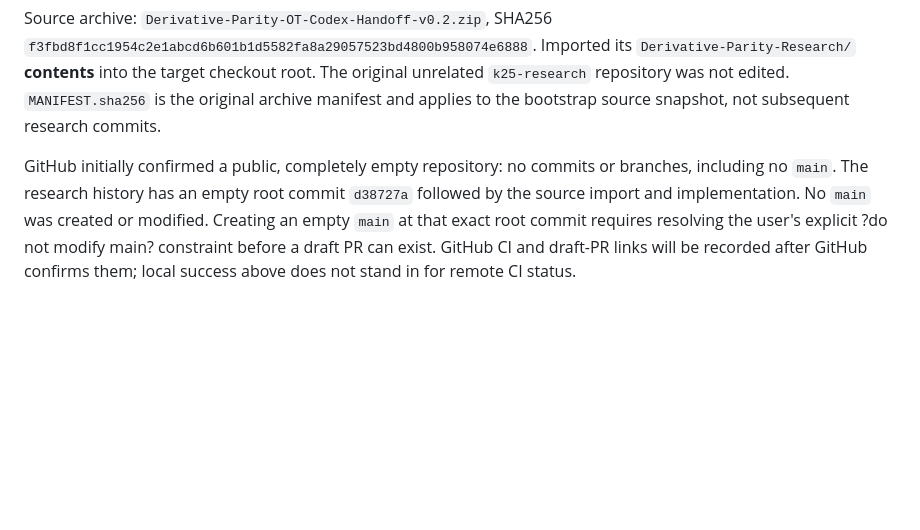
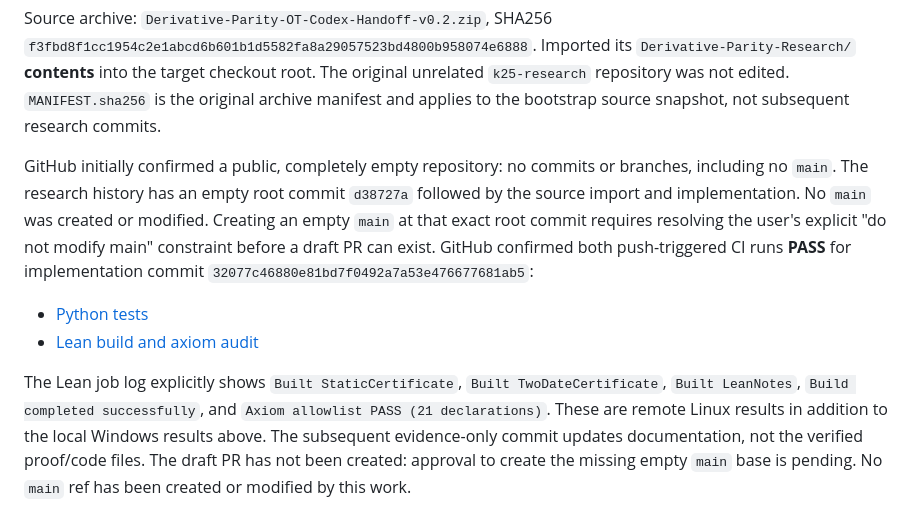
Before and after one commit to CrisisAlpha/Derivative-Parity-Research, a Markdown page: outputs/QA.md, the part around one of its changes. Rendered like a GitHub page; blank space fills up the shorter version.

Commit message:
Record passing GitHub Python and Lean verification evidence

```diff
--- a/outputs/QA.md
+++ b/outputs/QA.md
@@ -84,6 +84,16 @@ GitHub initially confirmed a public, completely empty repository: no commits or
 branches, including no `main`. The research history has an empty root commit
 `d38727a` followed by the source import and implementation. No `main` was created
 or modified. Creating an empty `main` at that exact root commit requires resolving
-the user's explicit ?do not modify main? constraint before a draft PR can exist.
-GitHub CI and draft-PR links will be recorded after GitHub confirms them; local
-success above does not stand in for remote CI status.
+the user's explicit "do not modify main" constraint before a draft PR can exist.
+GitHub confirmed both push-triggered CI runs **PASS** for implementation commit
+`32077c46880e81bd7f0492a7a53e476677681ab5`:
+
+- [Python tests](https://github.com/CrisisAlpha/Derivative-Parity-Research/actions/runs/40860564196)
+- [Lean build and axiom audit](https://github.com/CrisisAlpha/Derivative-Parity-Research/actions/runs/40860564091)
+
+The Lean job log explicitly shows `Built StaticCertificate`, `Built TwoDateCertificate`,
+`Built LeanNotes`, `Build completed successfully`, and `Axiom allowlist PASS (21 declarations)`.
+These are remote Linux results in addition to the local Windows results above.
+The subsequent evidence-only commit updates documentation, not the verified proof/code files.
+The draft PR has not been created: approval to create the missing empty `main`
+base is pending. No `main` ref has been created or modified by this work.
```
Also changed, not shown: other parts of outputs/QA.md (+1 -1 lines), research/claim_registry.md (+4 -2 lines).
